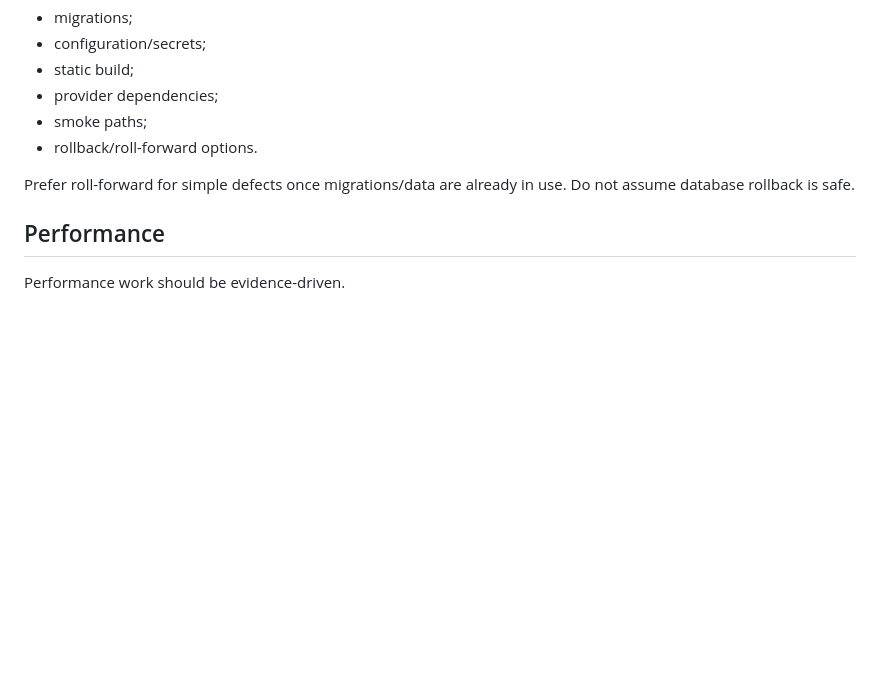
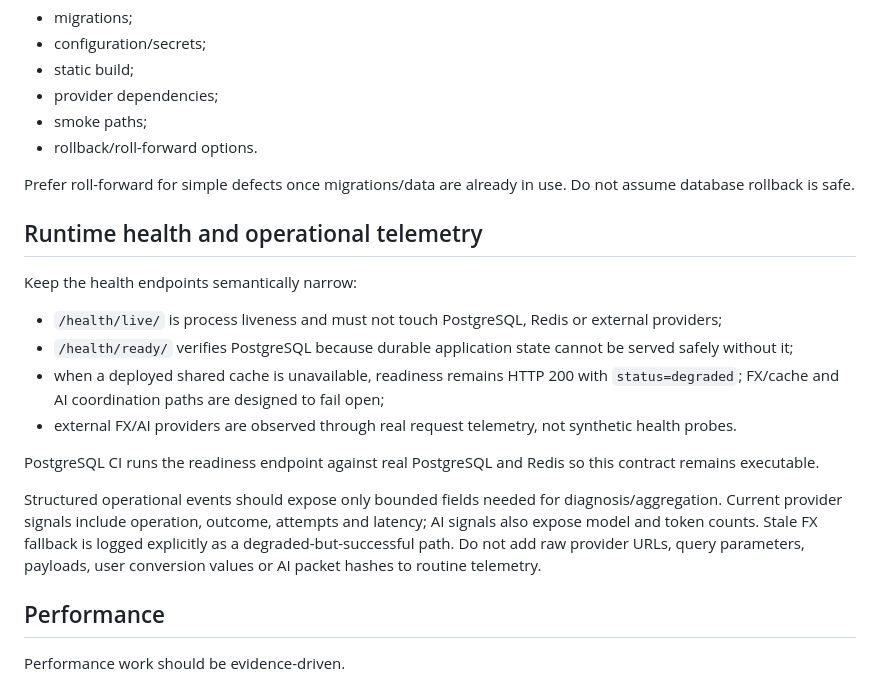
Before and after one commit to MykolaDotsenko/Django-course, a Markdown page: docs/07_QUALITY_SECURITY_ACCESSIBILITY.md, the part around the change. Rendered like a GitHub page; blank space fills up the shorter version.

Commit message:
docs: document executable readiness and telemetry contract

```diff
--- a/docs/07_QUALITY_SECURITY_ACCESSIBILITY.md
+++ b/docs/07_QUALITY_SECURITY_ACCESSIBILITY.md
@@ -140,6 +140,19 @@ Before a release, consider:
 
 Prefer roll-forward for simple defects once migrations/data are already in use. Do not assume database rollback is safe.
 
+## Runtime health and operational telemetry
+
+Keep the health endpoints semantically narrow:
+
+- `/health/live/` is process liveness and must not touch PostgreSQL, Redis or external providers;
+- `/health/ready/` verifies PostgreSQL because durable application state cannot be served safely without it;
+- when a deployed shared cache is unavailable, readiness remains HTTP 200 with `status=degraded`; FX/cache and AI coordination paths are designed to fail open;
+- external FX/AI providers are observed through real request telemetry, not synthetic health probes.
+
+PostgreSQL CI runs the readiness endpoint against real PostgreSQL and Redis so this contract remains executable.
+
+Structured operational events should expose only bounded fields needed for diagnosis/aggregation. Current provider signals include operation, outcome, attempts and latency; AI signals also expose model and token counts. Stale FX fallback is logged explicitly as a degraded-but-successful path. Do not add raw provider URLs, query parameters, payloads, user conversion values or AI packet hashes to routine telemetry.
+
 ## Performance
 
 Performance work should be evidence-driven.
```
